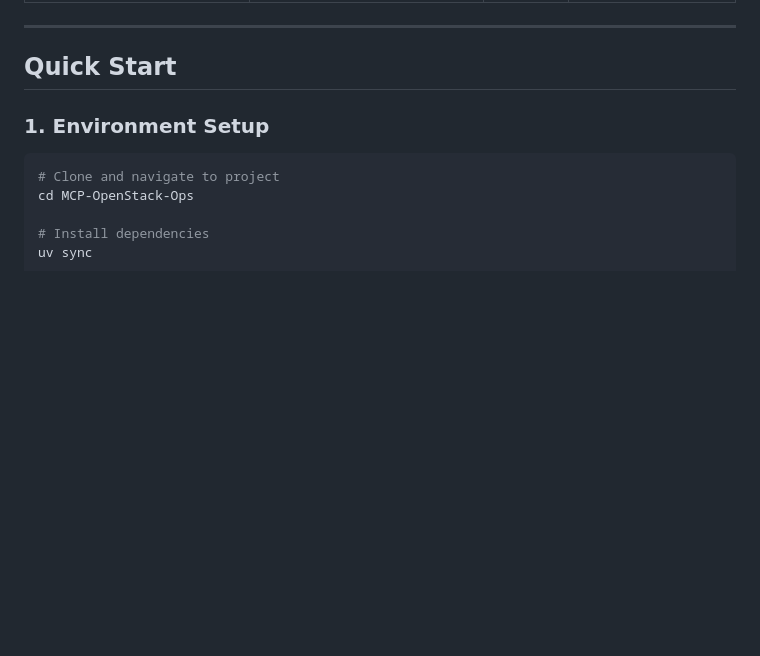
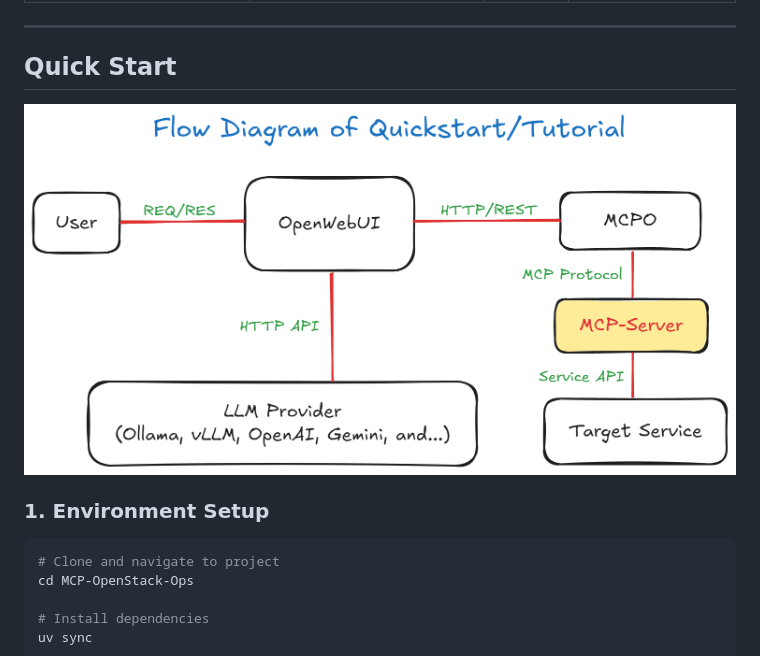
Before and after one commit to E1i2e1122/MCP-OpenStack-Ops, a Markdown page: README.md, the part around the change. Rendered like a GitHub page; pictures changed too: img/MCP-Workflow-of-Quickstart-Tutorial.png (added); blank space fills up the shorter version.

Commit message:
Update README.md - Add MCP-Workflow-of-Quickstart-Tutorial.png

```diff
--- a/README.md
+++ b/README.md
@@ -196,6 +196,8 @@
 ---
 
 ## Quick Start
+
+![Flow Diagram of Quickstart/Tutorial](img/MCP-Workflow-of-Quickstart-Tutorial.png)
 
 ### 1. Environment Setup
 
```
